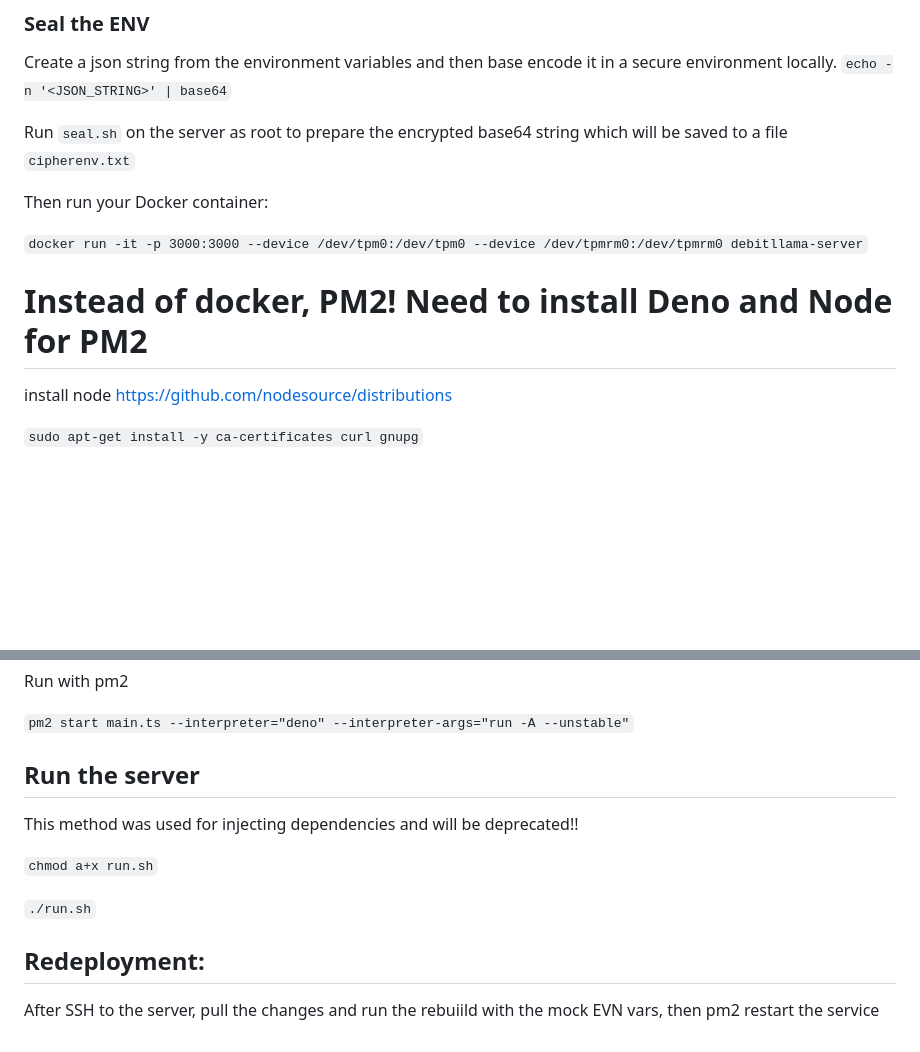
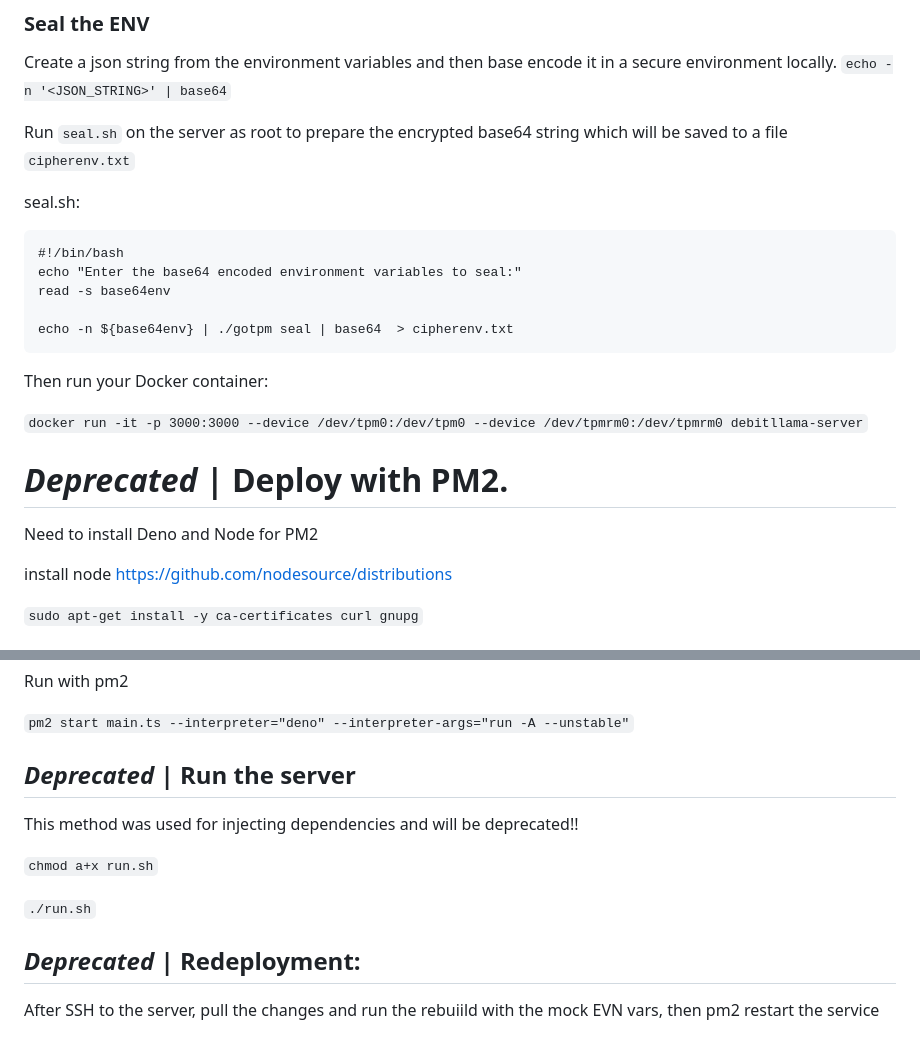
Before and after one commit to DebitLlama/debitllama-server, a Markdown page: README.md, 2 parts joined by grey strips. GitHub-like rendering; blank space fills up the shorter version.

````diff
--- a/README.md
+++ b/README.md
@@ -55,11 +55,21 @@ secure environment locally. `echo -n '<JSON_STRING>' | base64`
 Run `seal.sh` on the server as root to prepare the encrypted base64 string which will
 be saved to a file `cipherenv.txt`
 
+seal.sh:
+```
+#!/bin/bash
+echo "Enter the base64 encoded environment variables to seal:"
+read -s base64env
+
+echo -n ${base64env} | ./gotpm seal | base64  > cipherenv.txt
+```
+
 Then run your Docker container:
 
 `docker run -it -p 3000:3000 --device /dev/tpm0:/dev/tpm0 --device /dev/tpmrm0:/dev/tpmrm0 debitllama-server`
 
-# Instead of docker, PM2! Need to install Deno and Node for PM2
+# *Deprecated* | Deploy with PM2.
+Need to install Deno and Node for PM2
 
 install node https://github.com/nodesource/distributions
 
@@ -112,7 +122,7 @@ Run with pm2
 
 `pm2 start main.ts --interpreter="deno" --interpreter-args="run -A --unstable"`
 
-## Run the server
+## *Deprecated* | Run the server
 
 This method was used for injecting dependencies and will be deprecated!!
 
@@ -120,7 +130,7 @@ This method was used for injecting dependencies and will be deprecated!!
 
 `./run.sh`
 
-## Redeployment:
+## *Deprecated* | Redeployment:
 
 After SSH to the server, pull the changes and run the rebuiild with the mock EVN
 vars, then pm2 restart the service
````
